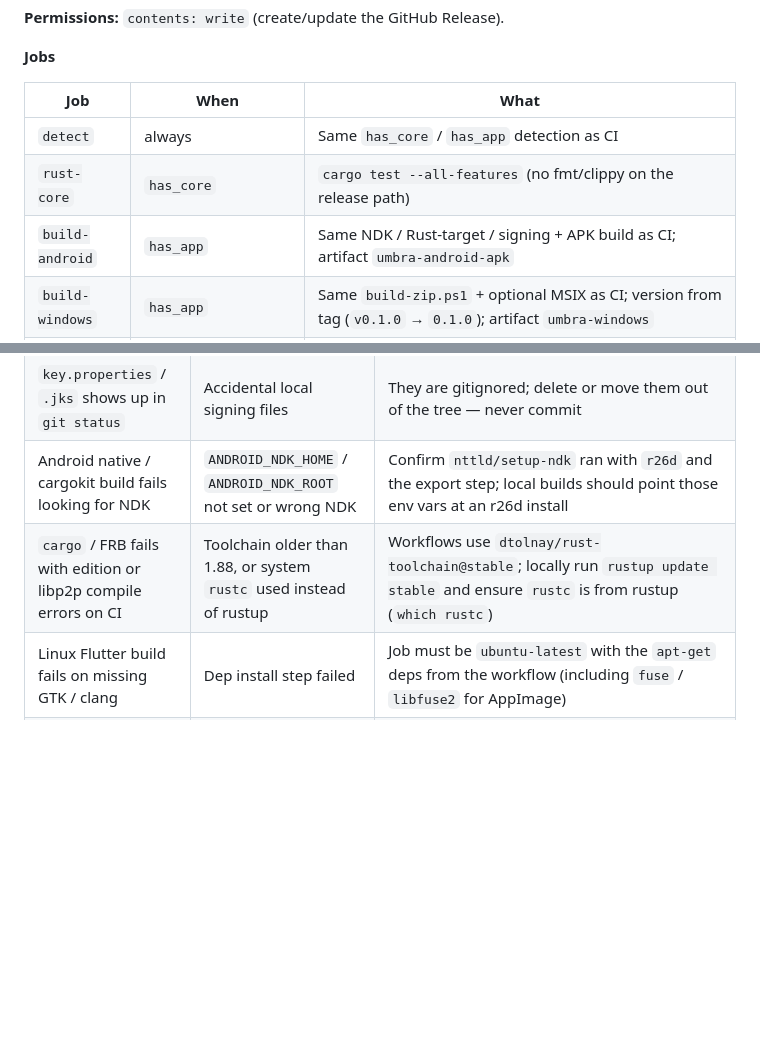
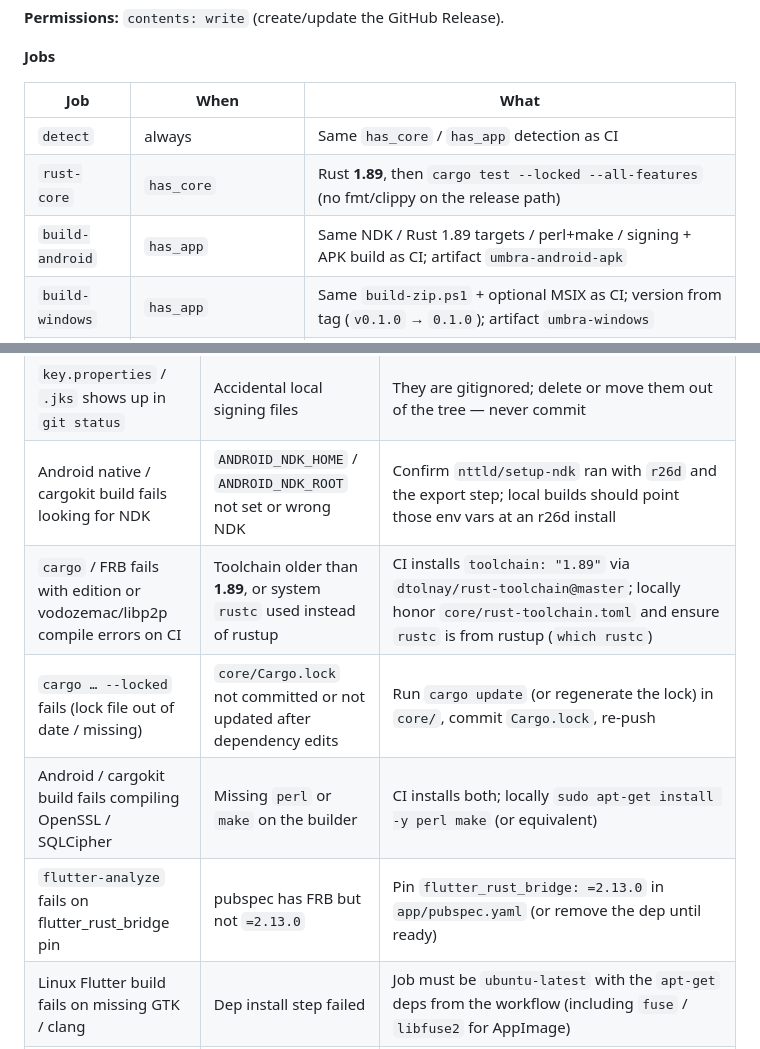
Before and after one commit to FemboyNyx/umbra, a Markdown page: docs/ci.md, 2 parts joined by grey strips. Rendered like a GitHub page; blank space fills up the shorter version.

```diff
--- a/docs/ci.md
+++ b/docs/ci.md
@@ -92,8 +116,8 @@ old for this stack.
 | Job | When | What |
 |-----|------|------|
 | `detect` | always | Same `has_core` / `has_app` detection as CI |
-| `rust-core` | `has_core` | `cargo test --all-features` (no fmt/clippy on the release path) |
-| `build-android` | `has_app` | Same NDK / Rust-target / signing + APK build as CI; artifact `umbra-android-apk` |
+| `rust-core` | `has_core` | Rust **1.89**, then `cargo test --locked --all-features` (no fmt/clippy on the release path) |
+| `build-android` | `has_app` | Same NDK / Rust 1.89 targets / perl+make / signing + APK build as CI; artifact `umbra-android-apk` |
 | `build-windows` | `has_app` | Same `build-zip.ps1` + optional MSIX as CI; version from tag (`v0.1.0` → `0.1.0`); artifact `umbra-windows` |
 | `build-linux` | `has_app` | Same `appimagetool` + `build-tarball.sh` / `build-appimage.sh` as CI; version from tag with leading `v` stripped; artifact `umbra-linux` |
 | `publish` | after builds (always, if detect succeeded) | Download artifacts, flatten into `release-assets/`, write `SHA256SUMS`, create GitHub Release via `softprops/action-gh-release@v2` |
@@ -276,7 +300,10 @@ Optional env for the shell scripts: `UMBRA_VERSION`, `DEST_DIR`, `APPIMAGETOOL`,
 | Android APK is debug / won't install as update over release | Signing secrets missing or `key.properties` not consumed by Gradle | Set all four `ANDROID_*` secrets; confirm Copilot applied the signing snippet |
 | `key.properties` / `.jks` shows up in `git status` | Accidental local signing files | They are gitignored; delete or move them out of the tree — never commit |
 | Android native / cargokit build fails looking for NDK | `ANDROID_NDK_HOME` / `ANDROID_NDK_ROOT` not set or wrong NDK | Confirm `nttld/setup-ndk` ran with `r26d` and the export step; local builds should point those env vars at an r26d install |
-| `cargo` / FRB fails with edition or libp2p compile errors on CI | Toolchain older than 1.88, or system `rustc` used instead of rustup | Workflows use `dtolnay/rust-toolchain@stable`; locally run `rustup update stable` and ensure `rustc` is from rustup (`which rustc`) |
+| `cargo` / FRB fails with edition or vodozemac/libp2p compile errors on CI | Toolchain older than **1.89**, or system `rustc` used instead of rustup | CI installs `toolchain: "1.89"` via `dtolnay/rust-toolchain@master`; locally honor `core/rust-toolchain.toml` and ensure `rustc` is from rustup (`which rustc`) |
+| `cargo … --locked` fails (lock file out of date / missing) | `core/Cargo.lock` not committed or not updated after dependency edits | Run `cargo update` (or regenerate the lock) in `core/`, commit `Cargo.lock`, re-push |
+| Android / cargokit build fails compiling OpenSSL / SQLCipher | Missing `perl` or `make` on the builder | CI installs both; locally `sudo apt-get install -y perl make` (or equivalent) |
+| `flutter-analyze` fails on flutter_rust_bridge pin | pubspec has FRB but not `=2.13.0` | Pin `flutter_rust_bridge: =2.13.0` in `app/pubspec.yaml` (or remove the dep until ready) |
 | Linux Flutter build fails on missing GTK / clang | Dep install step failed | Job must be `ubuntu-latest` with the `apt-get` deps from the workflow (including `fuse` / `libfuse2` for AppImage) |
 | AppImage step fails on `appimagetool` | Download/install step failed or FUSE unavailable | Check the "Install appimagetool" log; confirm `fuse`/`libfuse2` installed |
 | Windows zip empty / upload error | `flutter build windows` failed or `build-zip.ps1` path wrong | Confirm `app/build/windows/x64/runner/Release` exists; packaging scripts must be on the branch |
```
Also changed, not shown: other parts of docs/ci.md (+37 -13 lines).
